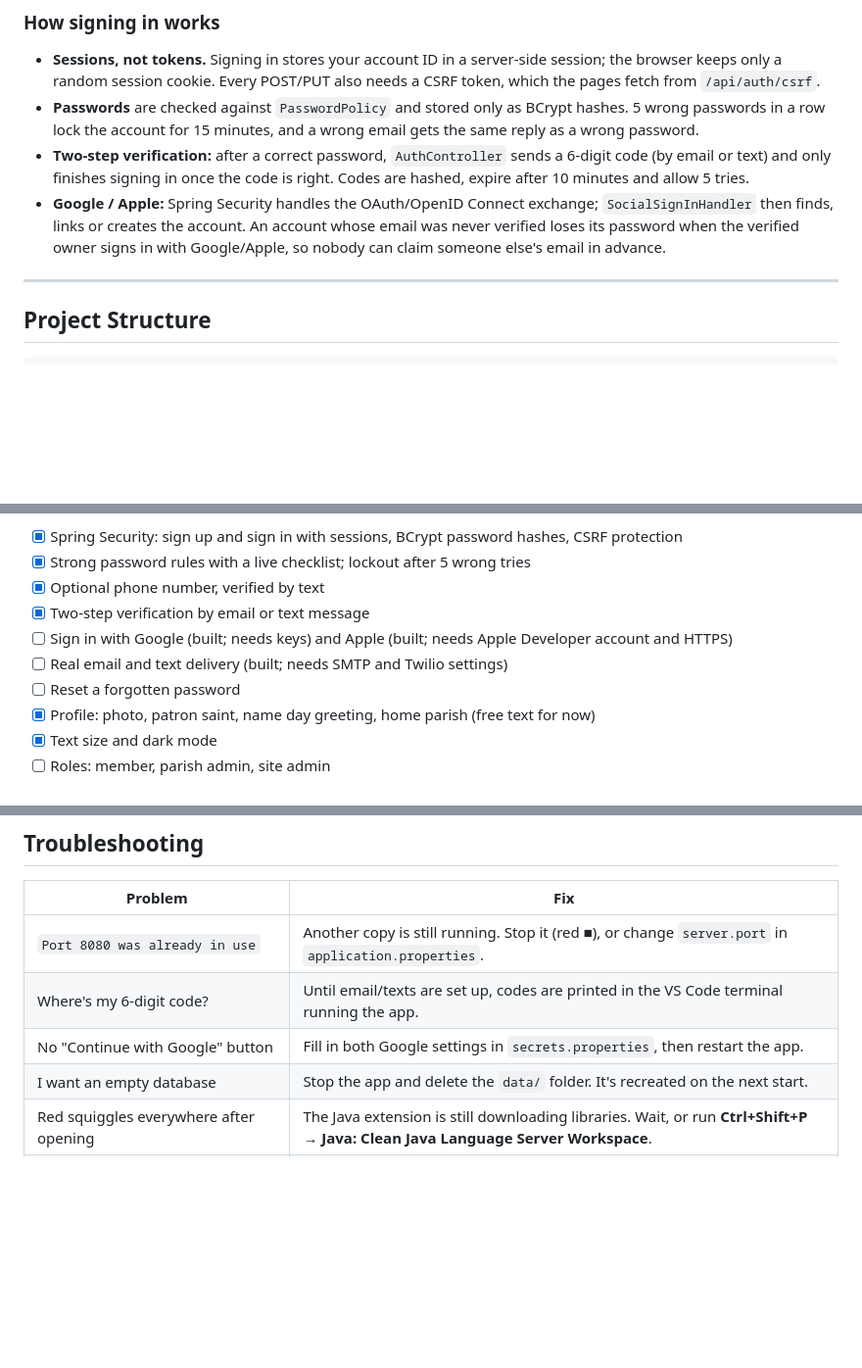
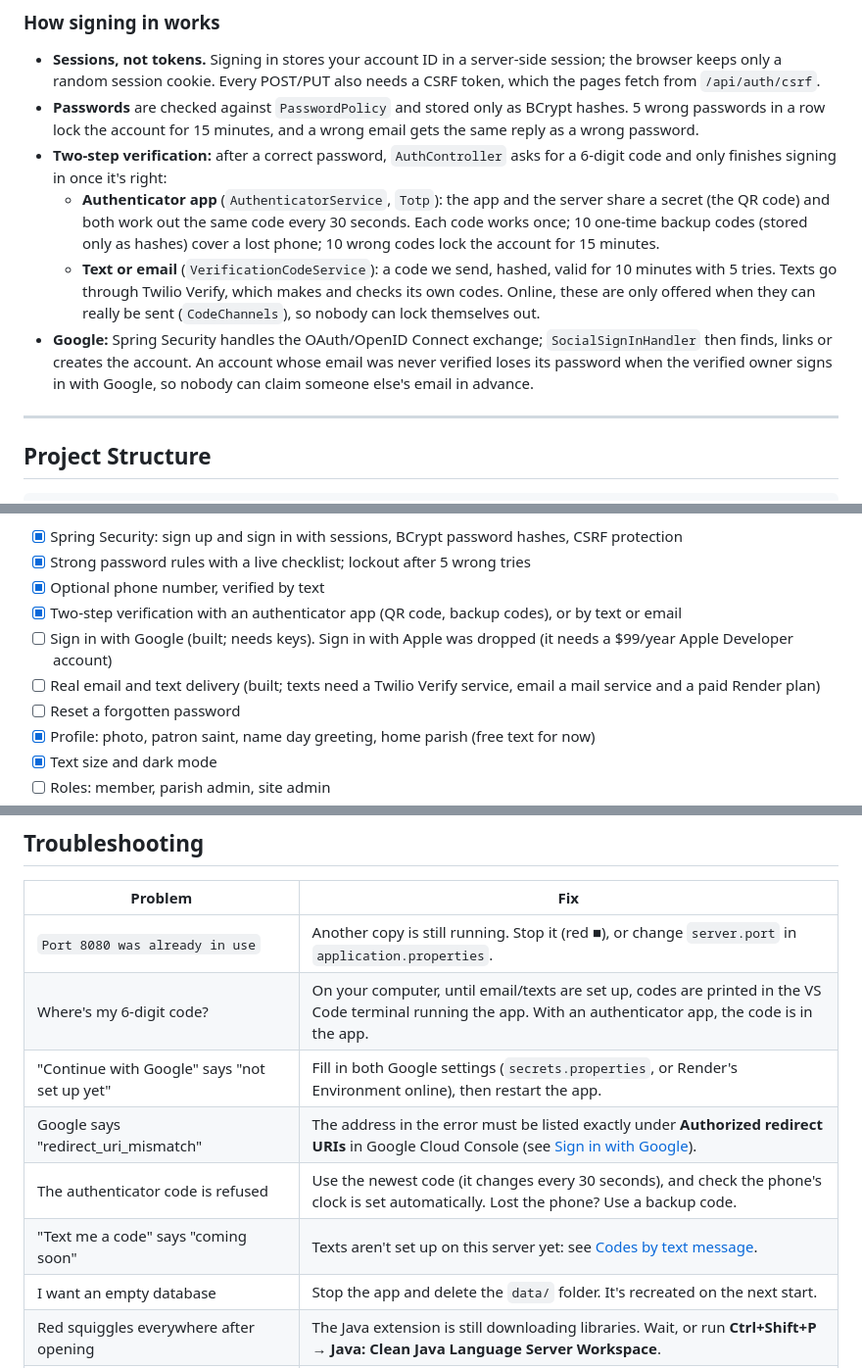
Before and after one commit to kenneth474/OrthodoxChristainApp, a Markdown page: README.md, 3 parts joined by grey strips. Shown at 98% size. GitHub-like rendering; blank space fills up the shorter version.

```diff
--- a/README.md
+++ b/README.md
@@ -149,14 +151,20 @@ CalendarController  ──▶  CalendarService  ──▶  OrthocalClient  ─
 - **Passwords** are checked against `PasswordPolicy` and stored only as BCrypt
   hashes. 5 wrong passwords in a row lock the account for 15 minutes, and a
   wrong email gets the same reply as a wrong password.
-- **Two-step verification:** after a correct password, `AuthController` sends
-  a 6-digit code (by email or text) and only finishes signing in once the code
-  is right. Codes are hashed, expire after 10 minutes and allow 5 tries.
-- **Google / Apple:** Spring Security handles the OAuth/OpenID Connect
-  exchange; `SocialSignInHandler` then finds, links or creates the account.
-  An account whose email was never verified loses its password when the
-  verified owner signs in with Google/Apple, so nobody can claim someone
-  else's email in advance.
+- **Two-step verification:** after a correct password, `AuthController` asks
+  for a 6-digit code and only finishes signing in once it's right:
+  - **Authenticator app** (`AuthenticatorService`, `Totp`): the app and the
+    server share a secret (the QR code) and both work out the same code every
+    30 seconds. Each code works once; 10 one-time backup codes (stored only as
+    hashes) cover a lost phone; 10 wrong codes lock the account for 15 minutes.
+  - **Text or email** (`VerificationCodeService`): a code we send, hashed,
+    valid for 10 minutes with 5 tries. Texts go through Twilio Verify, which
+    makes and checks its own codes. Online, these are only offered when they
+    can really be sent (`CodeChannels`), so nobody can lock themselves out.
+- **Google:** Spring Security handles the OAuth/OpenID Connect exchange;
+  `SocialSignInHandler` then finds, links or creates the account. An account
+  whose email was never verified loses its password when the verified owner
+  signs in with Google, so nobody can claim someone else's email in advance.
 
 ---
 
@@ -493,9 +551,9 @@ To bring the accounts along, copy the database across with PostgreSQL's
 - [x] Spring Security: sign up and sign in with sessions, BCrypt password hashes, CSRF protection
 - [x] Strong password rules with a live checklist; lockout after 5 wrong tries
 - [x] Optional phone number, verified by text
-- [x] Two-step verification by email or text message
-- [ ] Sign in with Google (built; needs keys) and Apple (built; needs Apple Developer account and HTTPS)
-- [ ] Real email and text delivery (built; needs SMTP and Twilio settings)
+- [x] Two-step verification with an authenticator app (QR code, backup codes), or by text or email
+- [ ] Sign in with Google (built; needs keys). Sign in with Apple was dropped (it needs a $99/year Apple Developer account)
+- [ ] Real email and text delivery (built; texts need a Twilio Verify service, email a mail service and a paid Render plan)
 - [ ] Reset a forgotten password
 - [x] Profile: photo, patron saint, name day greeting, home parish (free text for now)
 - [x] Text size and dark mode
@@ -527,8 +585,11 @@ To bring the accounts along, copy the database across with PostgreSQL's
 | Problem | Fix |
 |---|---|
 | `Port 8080 was already in use` | Another copy is still running. Stop it (red ■), or change `server.port` in `application.properties`. |
-| Where's my 6-digit code? | Until email/texts are set up, codes are printed in the VS Code terminal running the app. |
-| No "Continue with Google" button | Fill in both Google settings in `secrets.properties`, then restart the app. |
+| Where's my 6-digit code? | On your computer, until email/texts are set up, codes are printed in the VS Code terminal running the app. With an authenticator app, the code is in the app. |
+| "Continue with Google" says "not set up yet" | Fill in both Google settings (`secrets.properties`, or Render's Environment online), then restart the app. |
+| Google says "redirect_uri_mismatch" | The address in the error must be listed exactly under **Authorized redirect URIs** in Google Cloud Console (see [Sign in with Google](#sign-in-with-google)). |
+| The authenticator code is refused | Use the newest code (it changes every 30 seconds), and check the phone's clock is set automatically. Lost the phone? Use a backup code. |
+| "Text me a code" says "coming soon" | Texts aren't set up on this server yet: see [Codes by text message](#codes-by-text-message-twilio-verify). |
 | I want an empty database | Stop the app and delete the `data/` folder. It's recreated on the next start. |
 | Red squiggles everywhere after opening | The Java extension is still downloading libraries. Wait, or run **Ctrl+Shift+P → Java: Clean Java Language Server Workspace**. |
 | Page says *"Could not load this day"* | Make sure the app is running and you're online. Check the VS Code terminal for an error. |
```
Also changed, not shown: other parts of README.md (+68 -16 lines).
